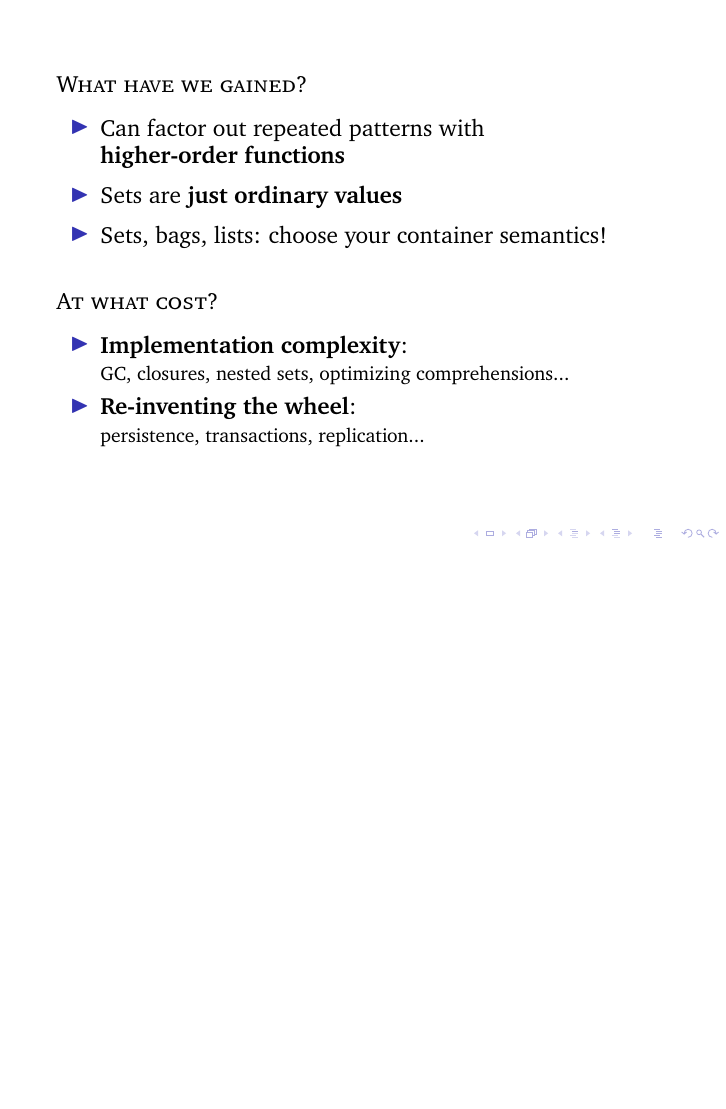
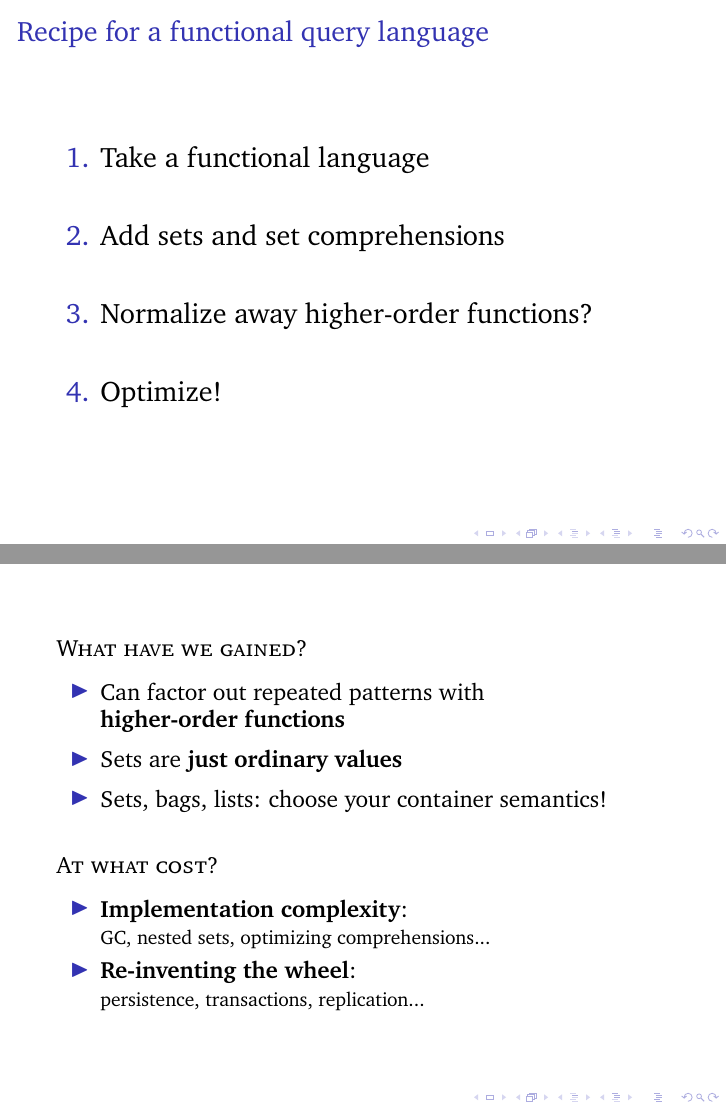
Before and after one commit to rntz/stl-datafun-talk, LaTeX slides (presentation.tex): page 27 of 76 before the commit and pages 26 and 28 of 77 after it, the two joined at a grey line, the shorter picture padded with empty space. Compiled offline with pdfLaTeX.

Commit message:
work on presentation

```diff
--- a/presentation.tex
+++ b/presentation.tex
@@ -301,6 +301,18 @@ y in \alt<3>{\{0,1\}}{\alt<4>{\color{red}\inftyloop}{EXPR2}}}%
 \end{frame}
 
 
+\begin{frame}{Recipe for a functional query language}\Large
+  %% \textbf{Recipe for a functional query language:}\vspace{0.5em}
+
+  \begin{enumerate}\itemsep 1.5em
+  \item Take a functional language
+  \item Add sets and set comprehensions
+  \item Normalize away higher-order functions?
+  \item Optimize!
+  \end{enumerate}
+\end{frame}
+
+
 \begin{frame}{}\large\parskip 0.4em
   \textsc{What have we gained?}
   \begin{itemize}\itemsep 0.5em
@@ -316,7 +328,7 @@ y in \alt<3>{\{0,1\}}{\alt<4>{\color{red}\inftyloop}{EXPR2}}}%
   \textsc{At what cost?}
   \begin{itemize}
   \item \textbf{Implementation complexity}:\\
-    {\small GC, closures, nested sets, optimizing comprehensions...}
+    {\small GC, nested sets, optimizing comprehensions...}
   \item \textbf{Re-inventing the wheel}:\\
     {\small persistence, transactions, replication...}
   \end{itemize}
```
Also changed, not shown: presentation.tex (12 more changed lines).
